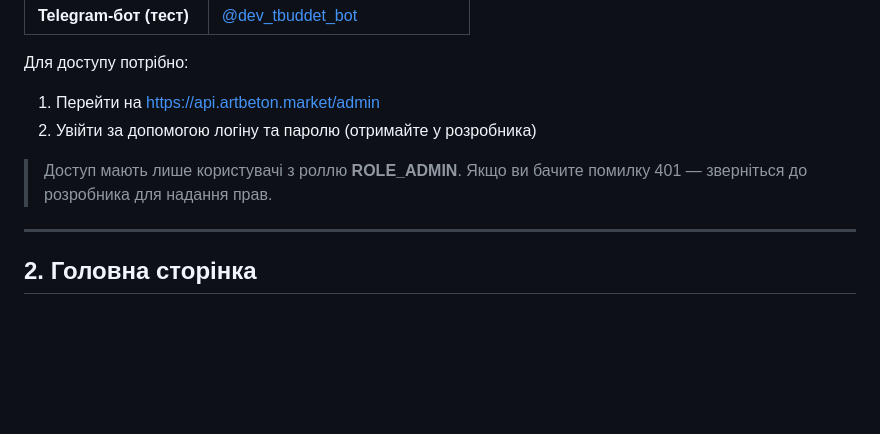
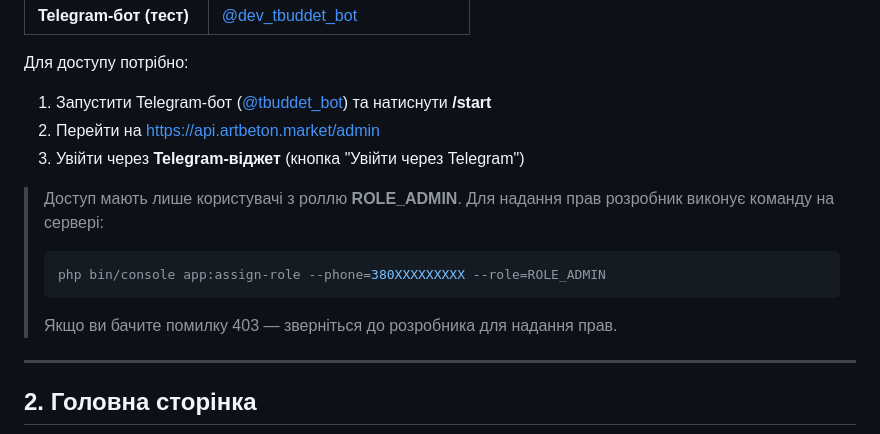
Before and after one commit to shubaivan/tbuddet-bot-v7, a Markdown page: docs/guide/ADMIN_GUIDE_UA.md, the part around the change. GitHub-like rendering; blank space fills up the shorter version.

Commit message:
Guide: fix admin login instructions — Telegram auth, not password

````diff
--- a/docs/guide/ADMIN_GUIDE_UA.md
+++ b/docs/guide/ADMIN_GUIDE_UA.md
@@ -26,10 +26,15 @@
 | **Telegram-бот (тест)** | [@dev_tbuddet_bot](https://t.me/dev_tbuddet_bot) |
 
 Для доступу потрібно:
-1. Перейти на [https://api.artbeton.market/admin](https://api.artbeton.market/admin)
-2. Увійти за допомогою логіну та паролю (отримайте у розробника)
+1. Запустити Telegram-бот ([@tbuddet_bot](https://t.me/tbuddet_bot)) та натиснути **/start**
+2. Перейти на [https://api.artbeton.market/admin](https://api.artbeton.market/admin)
+3. Увійти через **Telegram-віджет** (кнопка "Увійти через Telegram")
 
-> Доступ мають лише користувачі з роллю **ROLE_ADMIN**. Якщо ви бачите помилку 401 — зверніться до розробника для надання прав.
+> Доступ мають лише користувачі з роллю **ROLE_ADMIN**. Для надання прав розробник виконує команду на сервері:
+> ```bash
+> php bin/console app:assign-role --phone=380XXXXXXXXX --role=ROLE_ADMIN
+> ```
+> Якщо ви бачите помилку 403 — зверніться до розробника для надання прав.
 
 ---
 
````
